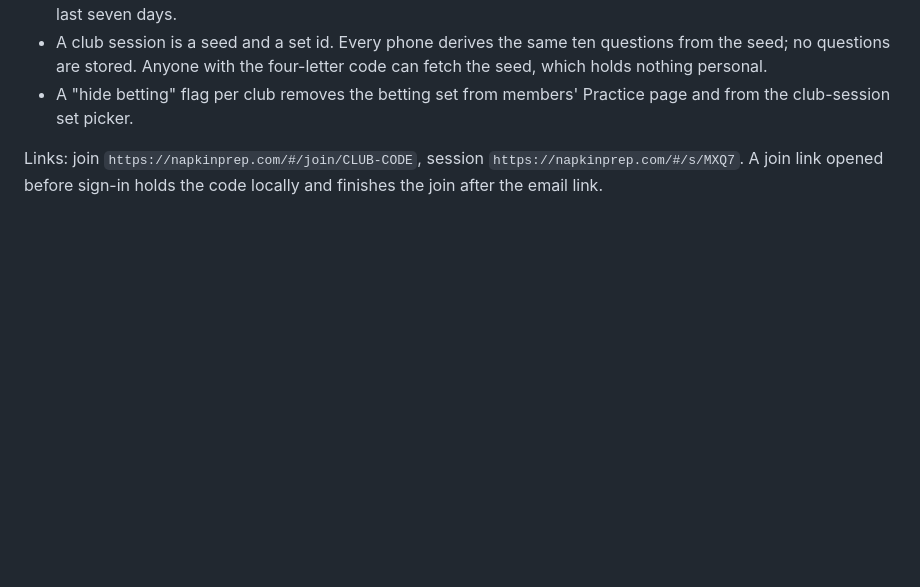
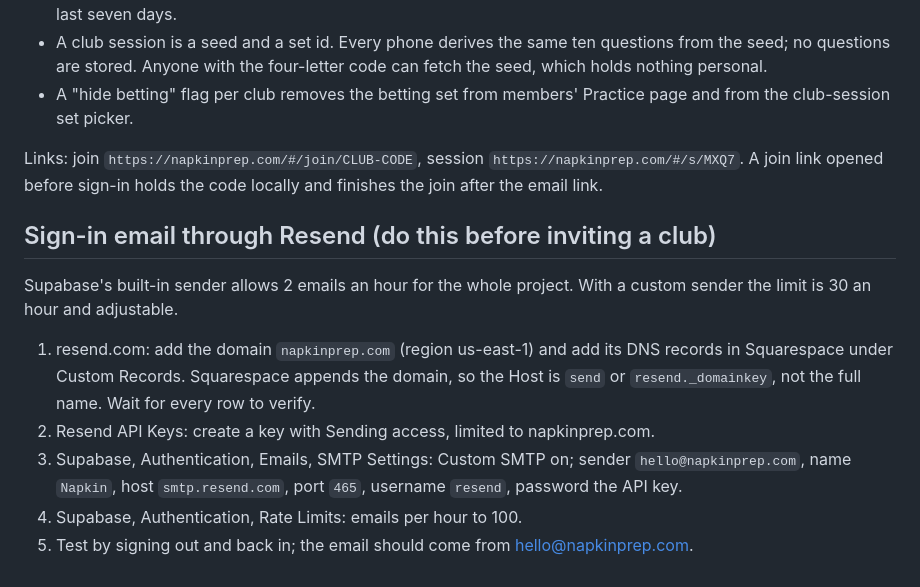
Before and after one commit to aydinanjom-lab/applied-math-learning-and-practice, a Markdown page: docs/setup-sync.md, the part around the change. GitHub-like rendering; blank space fills up the shorter version.

Commit message:
docs: Resend setup for sign-in email
Co-Authored-By: Claude Opus 5.5 <noreply@anthropic.com>
Claude-Session: https://claude.ai/code/session_01QGeGXu5tdwd7y6RFk7LVcD

```diff
--- a/docs/setup-sync.md
+++ b/docs/setup-sync.md
@@ -41,3 +41,13 @@ Run `supabase/clubs.sql` in the SQL Editor the same way as the first file. It ad
 - A "hide betting" flag per club removes the betting set from members' Practice page and from the club-session set picker.
 
 Links: join `https://napkinprep.com/#/join/CLUB-CODE`, session `https://napkinprep.com/#/s/MXQ7`. A join link opened before sign-in holds the code locally and finishes the join after the email link.
+
+## Sign-in email through Resend (do this before inviting a club)
+
+Supabase's built-in sender allows 2 emails an hour for the whole project. With a custom sender the limit is 30 an hour and adjustable.
+
+1. resend.com: add the domain `napkinprep.com` (region us-east-1) and add its DNS records in Squarespace under Custom Records. Squarespace appends the domain, so the Host is `send` or `resend._domainkey`, not the full name. Wait for every row to verify.
+2. Resend API Keys: create a key with Sending access, limited to napkinprep.com.
+3. Supabase, Authentication, Emails, SMTP Settings: Custom SMTP on; sender `hello@napkinprep.com`, name `Napkin`, host `smtp.resend.com`, port `465`, username `resend`, password the API key.
+4. Supabase, Authentication, Rate Limits: emails per hour to 100.
+5. Test by signing out and back in; the email should come from hello@napkinprep.com.
```
